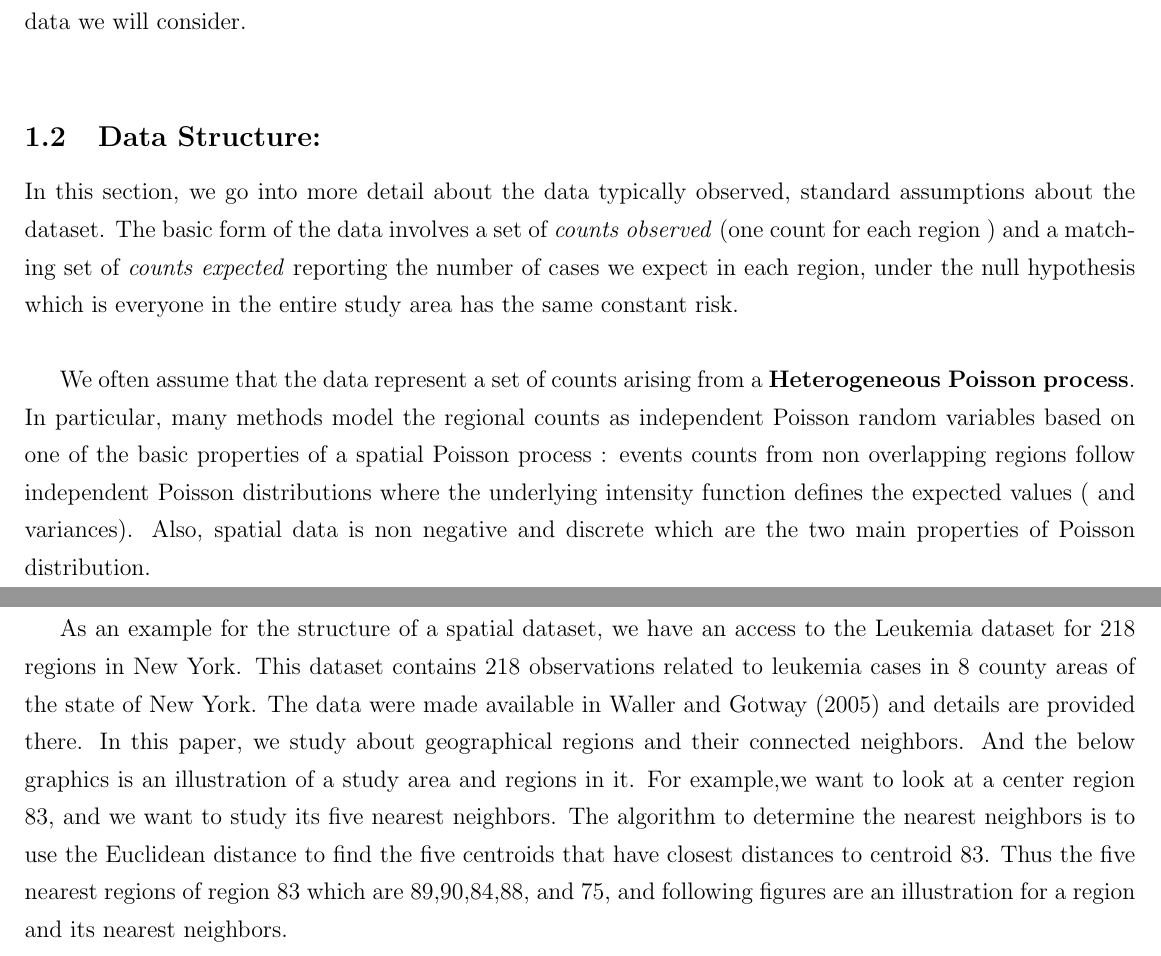
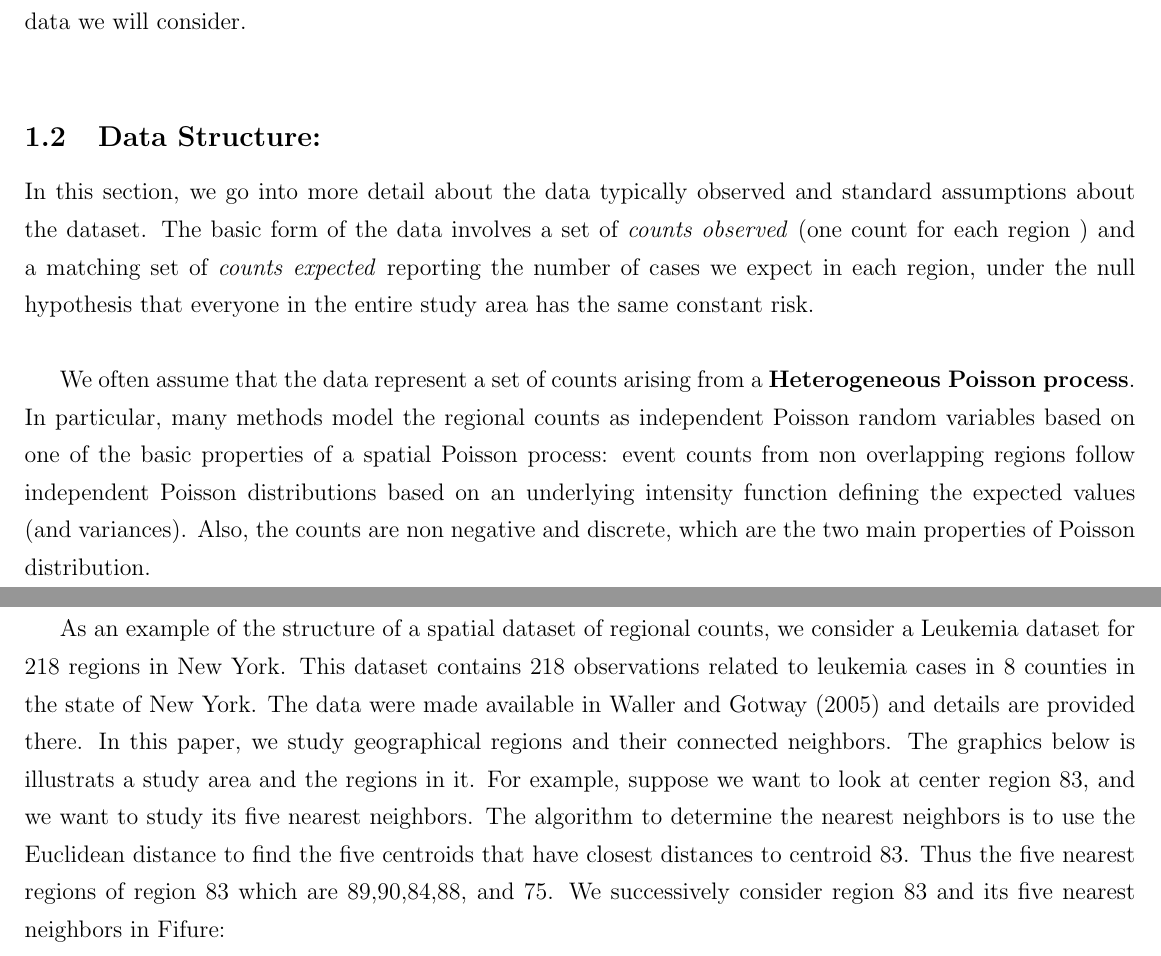
Before and after one commit to duong87vn/Master-Project, a LaTeX document (Duong's project.tex): two parts of pages 2 and 3 of 27, joined at a grey line, cut so that both start at the same text. Compiled offline with pdfLaTeX.

Commit message:
Update Duong's project.tex

```diff
--- a/Duong's project.tex
+++ b/Duong's project.tex
@@ -24,16 +24,16 @@
 			\textbf{Objectives:} One of the main purposes of this paper is to compare and contrast three existing methods for detecting hotspots. Also we want to approach this problem from a graph theory point of view. In addition to this, we will propose some improvements for these methods. But first, we want to introduce the type of data we will consider. \\
 
 		\subsection{Data Structure:}
-			In this section, we go into more detail about the data typically observed, standard assumptions about the dataset.
-			The basic form of the data involves a set of \textit{counts observed} (one count for each region ) and a matching set of \textit{counts expected} reporting the number of cases we expect in each region, under the null hypothesis which is everyone in the entire study area has the same constant risk. \\
+			In this section, we go into more detail about the data typically observed and standard assumptions about the dataset.
+			The basic form of the data involves a set of \textit{counts observed} (one count for each region ) and a matching set of \textit{counts expected} reporting the number of cases we expect in each region, under the null hypothesis that everyone in the entire study area has the same constant risk. \\
 
 We often assume that the data represent a set of counts arising from a \textbf{Heterogeneous Poisson process}.
-In particular, many methods model the regional counts as independent Poisson random variables based on one of the basic properties of a spatial Poisson process : events counts from non overlapping regions follow independent Poisson distributions where the underlying intensity function defines the expected values ( and variances). Also, spatial data is non negative and discrete which are the two main properties of Poisson distribution. \\
+In particular, many methods model the regional counts as independent Poisson random variables based on one of the basic properties of a spatial Poisson process: event counts from non overlapping regions follow independent Poisson distributions based on an underlying intensity function defining the expected values (and variances). Also, the counts are non negative and discrete, which are the two main properties of Poisson distribution. \\
 
 
 
-			As an example for the structure of a spatial dataset, we have an access to the Leukemia dataset for 218 regions in New York. This dataset contains 218 observations related to leukemia cases in 8 county areas of the state of New York. The data were made available in Waller and Gotway (2005) and details are provided there. In this paper, we study about geographical regions and their connected neighbors. And
-the below graphics is an illustration of a study area and regions in it. For example,we want to look at a center region 83, and we want to study its five nearest neighbors. The algorithm to determine the nearest neighbors is to use the Euclidean distance to find the five centroids that have closest distances to centroid 83. Thus the five nearest regions of region 83 which are 89,90,84,88, and 75, and following figures are an illustration for a region and its nearest neighbors. \\
+			As an example of the structure of a spatial dataset of regional counts, we consider a Leukemia dataset for 218 regions in New York. This dataset contains 218 observations related to leukemia cases in 8 counties in the state of New York. The data were made available in Waller and Gotway (2005) and details are provided there. In this paper, we study geographical regions and their connected neighbors.
+The graphics below is illustrats a study area and the regions in it. For example, suppose we want to look at center region 83, and we want to study its five nearest neighbors. The algorithm to determine the nearest neighbors is to use the Euclidean distance to find the five centroids that have closest distances to centroid 83. Thus the five nearest regions of region 83 which are 89,90,84,88, and 75. We successively consider region 83 and its five nearest neighbors in Fifure: \\
 
 		\begin{tabular}{|c|c|c|}
 
```
